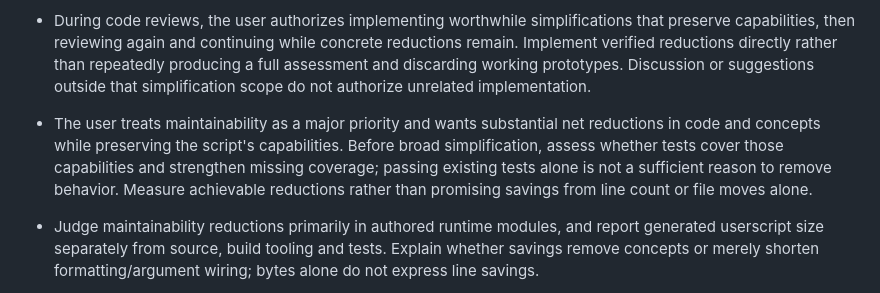
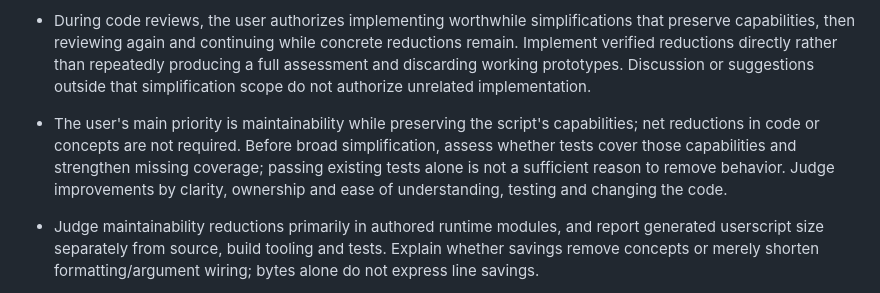
Before and after one commit to final221/Netflix-List, a Markdown page: docs/context.md, the part around the change. GitHub-like rendering.

Commit message:
docs: prioritize maintainability without requiring net reductions

```diff
--- a/docs/context.md
+++ b/docs/context.md
@@ -37,7 +37,7 @@ what it should not contain
 - The user uses this personal script on Windows and wants work limited to Windows. Linux and other operating-system support are out of scope unless explicitly requested.
 - For this repository, the user authorizes commits and pushes of changes to `origin` without per-commit confirmation. Use the configured GitHub SSH remote, which is authenticated without requiring the user to supply credentials. This is user authorization; it does not bypass the app's sandbox or automated-review gates. Follow those system gates without asking the user to repeat the standing authorization.
 - During code reviews, the user authorizes implementing worthwhile simplifications that preserve capabilities, then reviewing again and continuing while concrete reductions remain. Implement verified reductions directly rather than repeatedly producing a full assessment and discarding working prototypes. Discussion or suggestions outside that simplification scope do not authorize unrelated implementation.
-- The user treats maintainability as a major priority and wants substantial net reductions in code and concepts while preserving the script's capabilities. Before broad simplification, assess whether tests cover those capabilities and strengthen missing coverage; passing existing tests alone is not a sufficient reason to remove behavior. Measure achievable reductions rather than promising savings from line count or file moves alone.
+- The user's main priority is maintainability while preserving the script's capabilities; net reductions in code or concepts are not required. Before broad simplification, assess whether tests cover those capabilities and strengthen missing coverage; passing existing tests alone is not a sufficient reason to remove behavior. Judge improvements by clarity, ownership and ease of understanding, testing and changing the code.
 - Judge maintainability reductions primarily in authored runtime modules, and report generated userscript size separately from source, build tooling and tests. Explain whether savings remove concepts or merely shorten formatting/argument wiring; bytes alone do not express line savings.
 - Stay on main in the usual project folder for this simplification work; do not create a branch or separate worktree unless the user subsequently requests one.
 - CopyLogs success feedback belongs above the stationary button and disappears after three seconds. CopyLogs should be one standalone bottom-right control on Netflix browsing pages, hidden during playback and restored afterward without losing diagnostics. Use a Save As download rather than the clipboard or a local receiver; choosing the repo logs folder once and confirming later saves is acceptable. Keep the normal Firefox download folder unchanged; do not continuously stream. Preserve diagnostic events and final page snapshots across Netflix SPA navigation.
```
